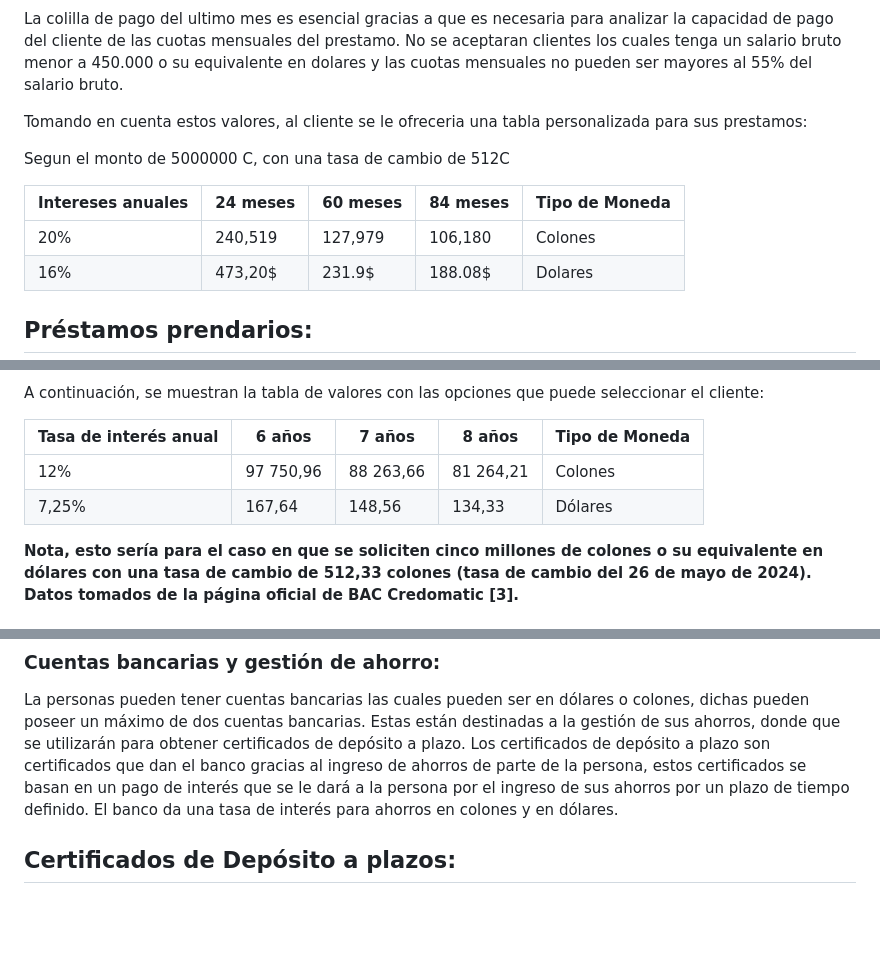
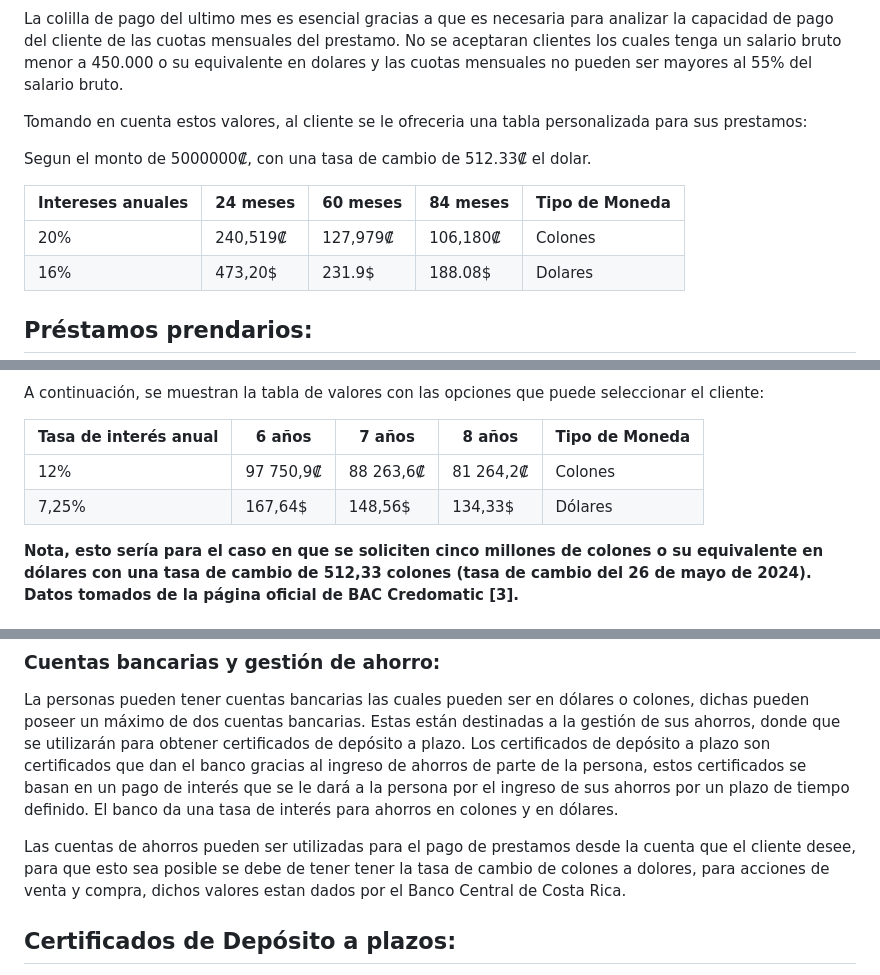
Before and after one commit to santiagoherra/ie0217-proyecto, a Markdown page: README.md, 3 parts joined by grey strips. GitHub-like rendering; blank space fills up the shorter version.

Commit message:
tasa de cambios

```diff
--- a/README.md
+++ b/README.md
@@ -58,11 +58,11 @@ La colilla de pago del ultimo mes es esencial gracias a que es necesaria para an
 
  Tomando en cuenta estos valores, al cliente se le ofreceria una tabla personalizada para sus prestamos:
 
-Segun el monto de 5000000 C, con una tasa de cambio de 512C
+Segun el monto de 5000000₡, con una tasa de cambio de 512.33₡ el dolar.
 
 | Intereses anuales | 24 meses | 60 meses | 84 meses | Tipo de Moneda |
 |-------------------|----------|----------|----------|----------------|
-|        20%        |  240,519 |  127,979 | 106,180  |    Colones     |
+|        20%        | 240,519₡ | 127,979₡ | 106,180₡ |    Colones     |
 |        16%        |  473,20$ |  231.9$  | 188.08$  |    Dolares     |
 
 
@@ -83,8 +83,8 @@ A continuación, se muestran la tabla de valores con las opciones que puede sele
 
 | Tasa de interés anual | 6 años  | 7 años  | 8 años  | Tipo de Moneda |
 |-----------------------|---------|---------|---------|----------------|
-| 12%                   |97 750,96|88 263,66|81 264,21| Colones        |
-| 7,25%                 |167,64   |148,56   |134,33   | Dólares        |
+| 12%                   |97 750,9₡|88 263,6₡|81 264,2₡| Colones        |
+| 7,25%                 |167,64$  |148,56$  |134,33$  | Dólares        |
 
 **Nota, esto sería para el caso en que se soliciten cinco millones de colones o su equivalente en dólares con una tasa de cambio de 512,33 colones (tasa de cambio del 26 de mayo de 2024). Datos tomados de la página oficial de BAC Credomatic [3].**
 
@@ -106,6 +106,8 @@ Se limitarán los plazos al igual que lo realiza el BCR, donde los plazos dispon
 ### Cuentas bancarias y gestión de ahorro:
 
 La personas pueden tener cuentas bancarias las cuales pueden ser en dólares o colones, dichas pueden poseer un máximo de dos cuentas bancarias. Estas están destinadas a la gestión de sus ahorros, donde que se utilizarán para obtener certificados de depósito a plazo. Los certificados de depósito a plazo son certificados que dan el banco gracias al ingreso de ahorros de parte de la persona, estos certificados se basan en un pago de interés que se le dará a la persona por el ingreso de sus ahorros por un plazo de tiempo definido. El banco da una tasa de interés para ahorros en colones y en dólares.
+
+Las cuentas de ahorros pueden ser utilizadas para el pago de prestamos desde la cuenta que el cliente desee, para que esto sea posible se debe de tener tener la tasa de cambio de colones a dolores, para acciones de venta y compra, dichos valores estan dados por el Banco Central de Costa Rica.
 
 ## Certificados de Depósito a plazos:
 
```
